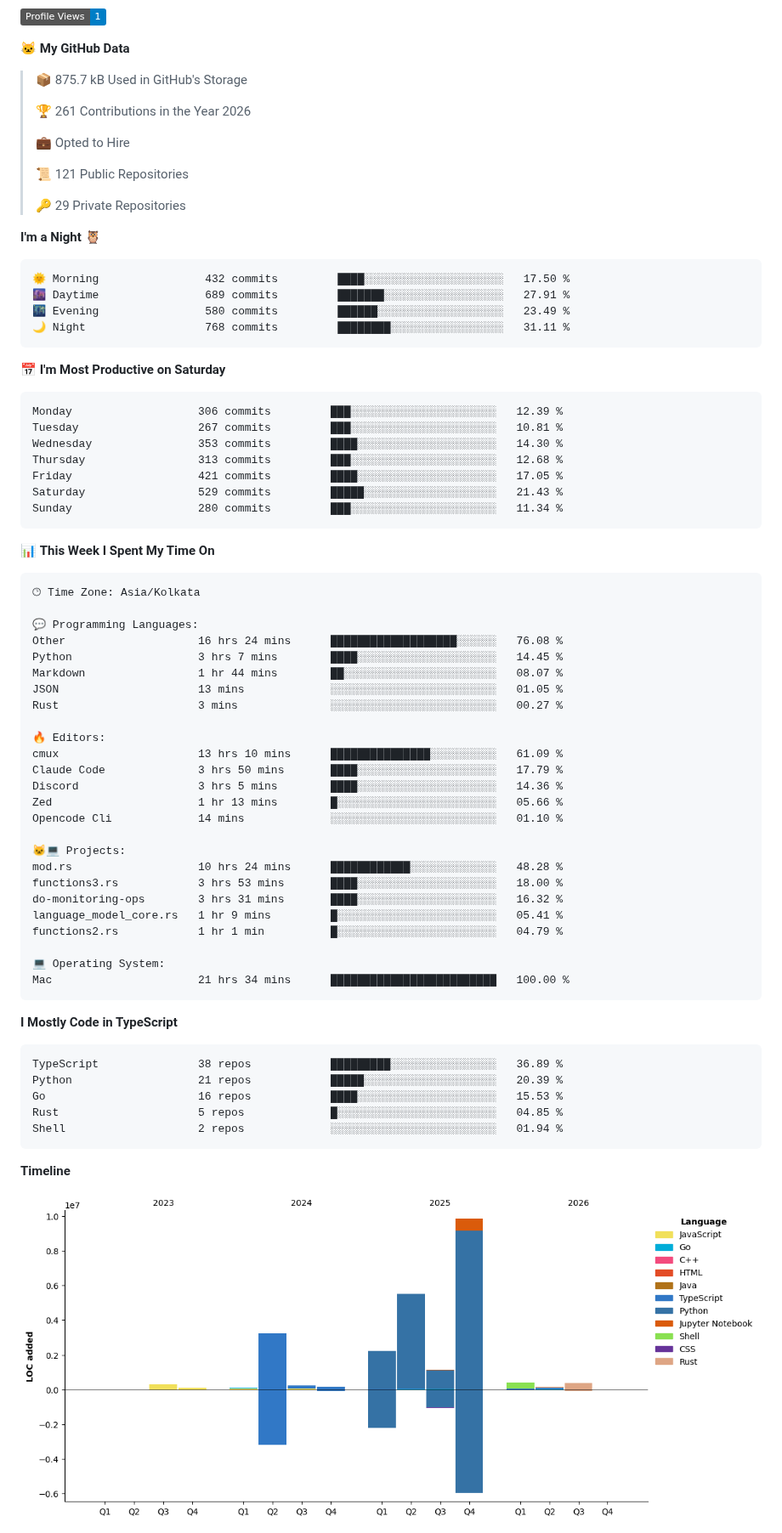
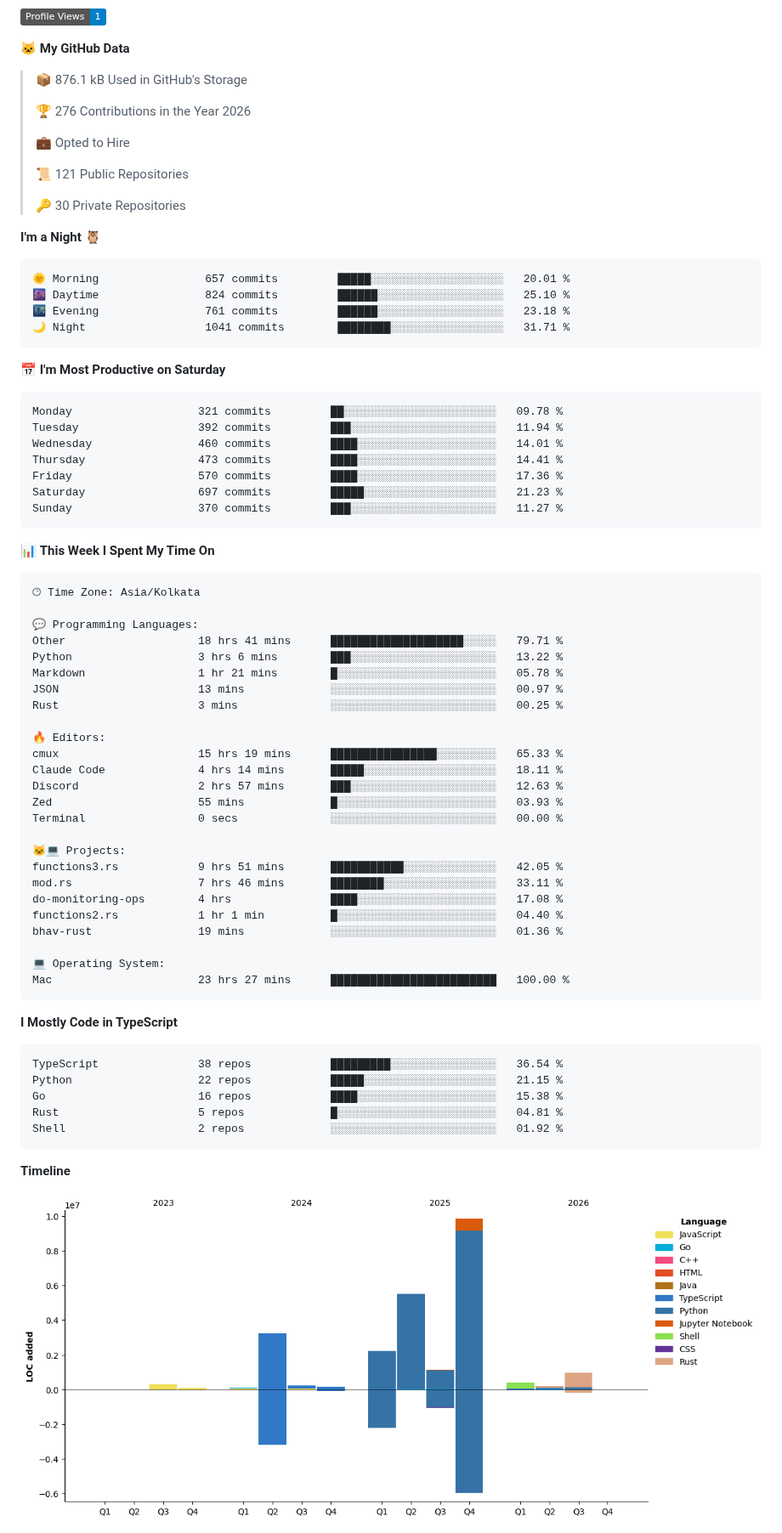
Before and after one commit to nakulbh/nakulbh, a Markdown page: README.md, the part around one of its changes. Shown at 85% size. Rendered like a GitHub page; pictures changed too: assets/bar_graph.png; badges without logos.

Commit message:
Updated with Dev Metrics

````diff
--- a/README.md
+++ b/README.md
@@ -48,34 +46,34 @@
 
 **🐱 My GitHub Data**
 
-> 📦 875.7 kB Used in GitHub's Storage
+> 📦 876.1 kB Used in GitHub's Storage
  >
-> 🏆 261 Contributions in the Year 2026
+> 🏆 276 Contributions in the Year 2026
  >
 > 💼 Opted to Hire
  >
 > 📜 121 Public Repositories
  >
-> 🔑 29 Private Repositories
+> 🔑 30 Private Repositories
  >
 **I'm a Night 🦉**
 
 ```text
-🌞 Morning                432 commits         ████░░░░░░░░░░░░░░░░░░░░░   17.50 %
-🌆 Daytime                689 commits         ███████░░░░░░░░░░░░░░░░░░   27.91 %
-🌃 Evening                580 commits         ██████░░░░░░░░░░░░░░░░░░░   23.49 %
-🌙 Night                  768 commits         ████████░░░░░░░░░░░░░░░░░   31.11 %
+🌞 Morning                657 commits         █████░░░░░░░░░░░░░░░░░░░░   20.01 %
+🌆 Daytime                824 commits         ██████░░░░░░░░░░░░░░░░░░░   25.10 %
+🌃 Evening                761 commits         ██████░░░░░░░░░░░░░░░░░░░   23.18 %
+🌙 Night                  1041 commits        ████████░░░░░░░░░░░░░░░░░   31.71 %
 ```
 📅 **I'm Most Productive on Saturday**
 
 ```text
-Monday                   306 commits         ███░░░░░░░░░░░░░░░░░░░░░░   12.39 %
-Tuesday                  267 commits         ███░░░░░░░░░░░░░░░░░░░░░░   10.81 %
-Wednesday                353 commits         ████░░░░░░░░░░░░░░░░░░░░░   14.30 %
-Thursday                 313 commits         ███░░░░░░░░░░░░░░░░░░░░░░   12.68 %
-Friday                   421 commits         ████░░░░░░░░░░░░░░░░░░░░░   17.05 %
-Saturday                 529 commits         █████░░░░░░░░░░░░░░░░░░░░   21.43 %
-Sunday                   280 commits         ███░░░░░░░░░░░░░░░░░░░░░░   11.34 %
+Monday                   321 commits         ██░░░░░░░░░░░░░░░░░░░░░░░   09.78 %
+Tuesday                  392 commits         ███░░░░░░░░░░░░░░░░░░░░░░   11.94 %
+Wednesday                460 commits         ████░░░░░░░░░░░░░░░░░░░░░   14.01 %
+Thursday                 473 commits         ████░░░░░░░░░░░░░░░░░░░░░   14.41 %
+Friday                   570 commits         ████░░░░░░░░░░░░░░░░░░░░░   17.36 %
+Saturday                 697 commits         █████░░░░░░░░░░░░░░░░░░░░   21.23 %
+Sunday                   370 commits         ███░░░░░░░░░░░░░░░░░░░░░░   11.27 %
 ```
 
 
@@ -85,38 +83,38 @@ Sunday                   280 commits         ███░░░░░░░░
 🕑︎ Time Zone: Asia/Kolkata
 
 💬 Programming Languages:
-Other                    16 hrs 24 mins      ███████████████████░░░░░░   76.08 %
-Python                   3 hrs 7 mins        ████░░░░░░░░░░░░░░░░░░░░░   14.45 %
-Markdown                 1 hr 44 mins        ██░░░░░░░░░░░░░░░░░░░░░░░   08.07 %
-JSON                     13 mins             ░░░░░░░░░░░░░░░░░░░░░░░░░   01.05 %
-Rust                     3 mins              ░░░░░░░░░░░░░░░░░░░░░░░░░   00.27 %
+Other                    18 hrs 41 mins      ████████████████████░░░░░   79.71 %
+Python                   3 hrs 6 mins        ███░░░░░░░░░░░░░░░░░░░░░░   13.22 %
+Markdown                 1 hr 21 mins        █░░░░░░░░░░░░░░░░░░░░░░░░   05.78 %
+JSON                     13 mins             ░░░░░░░░░░░░░░░░░░░░░░░░░   00.97 %
+Rust                     3 mins              ░░░░░░░░░░░░░░░░░░░░░░░░░   00.25 %
 
 🔥 Editors:
-cmux                     13 hrs 10 mins      ███████████████░░░░░░░░░░   61.09 %
-Claude Code              3 hrs 50 mins       ████░░░░░░░░░░░░░░░░░░░░░   17.79 %
-Discord                  3 hrs 5 mins        ████░░░░░░░░░░░░░░░░░░░░░   14.36 %
-Zed                      1 hr 13 mins        █░░░░░░░░░░░░░░░░░░░░░░░░   05.66 %
-Opencode Cli             14 mins             ░░░░░░░░░░░░░░░░░░░░░░░░░   01.10 %
+cmux                     15 hrs 19 mins      ████████████████░░░░░░░░░   65.33 %
+Claude Code              4 hrs 14 mins       █████░░░░░░░░░░░░░░░░░░░░   18.11 %
+Discord                  2 hrs 57 mins       ███░░░░░░░░░░░░░░░░░░░░░░   12.63 %
+Zed                      55 mins             █░░░░░░░░░░░░░░░░░░░░░░░░   03.93 %
+Terminal                 0 secs              ░░░░░░░░░░░░░░░░░░░░░░░░░   00.00 %
 
 🐱‍💻 Projects:
-mod.rs                   10 hrs 24 mins      ████████████░░░░░░░░░░░░░   48.28 %
-functions3.rs            3 hrs 53 mins       ████░░░░░░░░░░░░░░░░░░░░░   18.00 %
-do-monitoring-ops        3 hrs 31 mins       ████░░░░░░░░░░░░░░░░░░░░░   16.32 %
-language_model_core.rs   1 hr 9 mins         █░░░░░░░░░░░░░░░░░░░░░░░░   05.41 %
-functions2.rs            1 hr 1 min          █░░░░░░░░░░░░░░░░░░░░░░░░   04.79 %
+functions3.rs            9 hrs 51 mins       ███████████░░░░░░░░░░░░░░   42.05 %
+mod.rs                   7 hrs 46 mins       ████████░░░░░░░░░░░░░░░░░   33.11 %
+do-monitoring-ops        4 hrs               ████░░░░░░░░░░░░░░░░░░░░░   17.08 %
+functions2.rs            1 hr 1 min          █░░░░░░░░░░░░░░░░░░░░░░░░   04.40 %
+bhav-rust                19 mins             ░░░░░░░░░░░░░░░░░░░░░░░░░   01.36 %
 
 💻 Operating System:
-Mac                      21 hrs 34 mins      █████████████████████████   100.00 %
+Mac                      23 hrs 27 mins      █████████████████████████   100.00 %
 ```
 
 **I Mostly Code in TypeScript**
 
 ```text
-TypeScript               38 repos            █████████░░░░░░░░░░░░░░░░   36.89 %
-Python                   21 repos            █████░░░░░░░░░░░░░░░░░░░░   20.39 %
-Go                       16 repos            ████░░░░░░░░░░░░░░░░░░░░░   15.53 %
-Rust                     5 repos             █░░░░░░░░░░░░░░░░░░░░░░░░   04.85 %
-Shell                    2 repos             ░░░░░░░░░░░░░░░░░░░░░░░░░   01.94 %
+TypeScript               38 repos            █████████░░░░░░░░░░░░░░░░   36.54 %
+Python                   22 repos            █████░░░░░░░░░░░░░░░░░░░░   21.15 %
+Go                       16 repos            ████░░░░░░░░░░░░░░░░░░░░░   15.38 %
+Rust                     5 repos             █░░░░░░░░░░░░░░░░░░░░░░░░   04.81 %
+Shell                    2 repos             ░░░░░░░░░░░░░░░░░░░░░░░░░   01.92 %
 ```
 
 
````
Also changed, not shown: other parts of README.md (+1 -3 lines).
